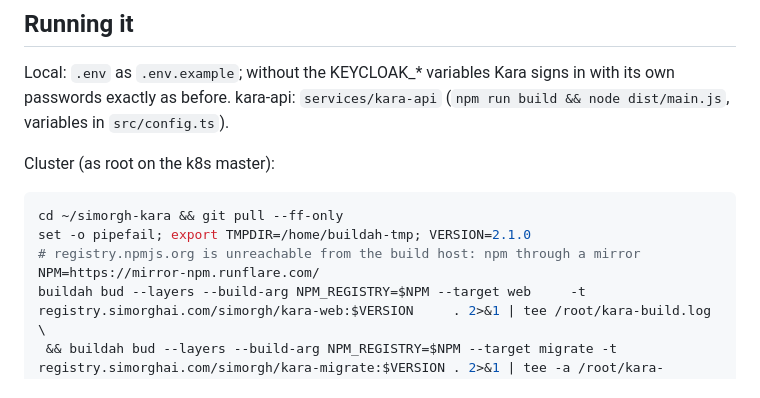
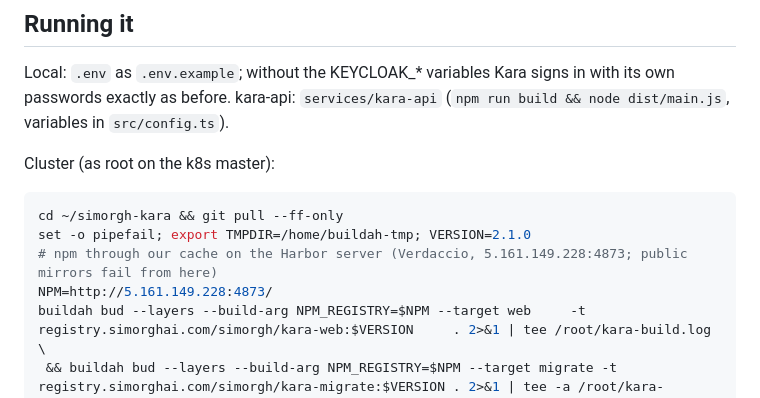
Before and after one commit to shahram-tabasi/SIMORGH-KARA, a Markdown page: docs/PLATFORM.md, the part around the change. Drawn GitHub-style.

Commit message:
Build recipe: npm through our Verdaccio cache on the Harbor server
Co-Authored-By: Claude Opus 5.5 <noreply@anthropic.com>
Claude-Session: https://claude.ai/code/session_01Y8ZsWhZzf6ZnUDdaVNdaM3

````diff
--- a/docs/PLATFORM.md
+++ b/docs/PLATFORM.md
@@ -81,8 +81,8 @@ Cluster (as root on the k8s master):
 ```bash
 cd ~/simorgh-kara && git pull --ff-only
 set -o pipefail; export TMPDIR=/home/buildah-tmp; VERSION=2.1.0
-# registry.npmjs.org is unreachable from the build host: npm through a mirror
-NPM=https://mirror-npm.runflare.com/
+# npm through our cache on the Harbor server (Verdaccio, 5.161.149.228:4873; public mirrors fail from here)
+NPM=http://5.161.149.228:4873/
 buildah bud --layers --build-arg NPM_REGISTRY=$NPM --target web     -t registry.simorghai.com/simorgh/kara-web:$VERSION     . 2>&1 | tee /root/kara-build.log \
  && buildah bud --layers --build-arg NPM_REGISTRY=$NPM --target migrate -t registry.simorghai.com/simorgh/kara-migrate:$VERSION . 2>&1 | tee -a /root/kara-build.log \
  && buildah bud --layers --build-arg NPM_REGISTRY=$NPM -t registry.simorghai.com/simorgh/kara-api:$VERSION services/kara-api 2>&1 | tee -a /root/kara-build.log \
````
